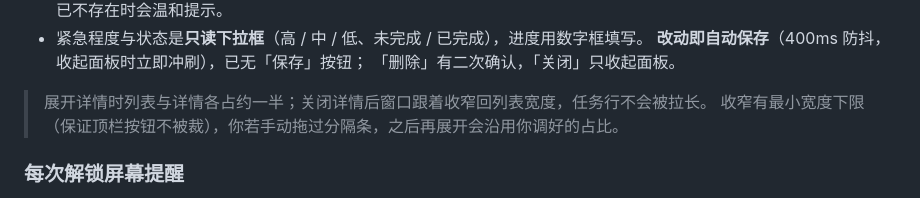
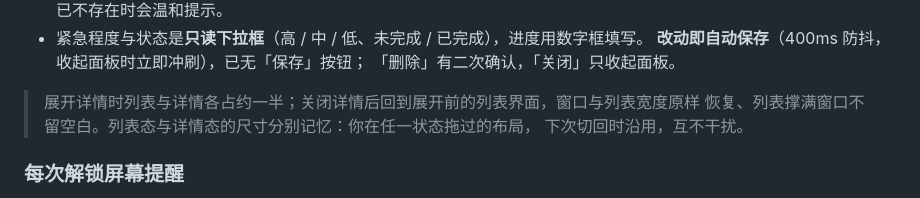
Before and after one commit to laicong86/memo--, a Markdown page: README.md, the part around one of its changes. Rendered like a GitHub page.

```diff
--- a/README.md
+++ b/README.md
@@ -206,8 +208,9 @@ C:\Users\laicong\AppData\Local\Programs\Python\Python39\python.exe main.py
   **改动即自动保存**（400ms 防抖，收起面板时立即冲刷），已无「保存」按钮；
   「删除」有二次确认，「关闭」只收起面板。
 
-> 展开详情时列表与详情各占约一半；关闭详情后窗口跟着收窄回列表宽度，任务行不会被拉长。
-> 收窄有最小宽度下限（保证顶栏按钮不被裁），你若手动拖过分隔条，之后再展开会沿用你调好的占比。
+> 展开详情时列表与详情各占约一半；关闭详情后回到展开前的列表界面，窗口与列表宽度原样
+> 恢复、列表撑满窗口不留空白。列表态与详情态的尺寸分别记忆：你在任一状态拖过的布局，
+> 下次切回时沿用，互不干扰。
 
 ### 每次解锁屏幕提醒
 程序通过 `WTSRegisterSessionNotification` 注册隐藏消息窗口，收到
```
Also changed, not shown: other parts of README.md (+9 -7 lines), docs/images/screenshot_detail.png, docs/images/screenshot_main.png, 3 other files.
